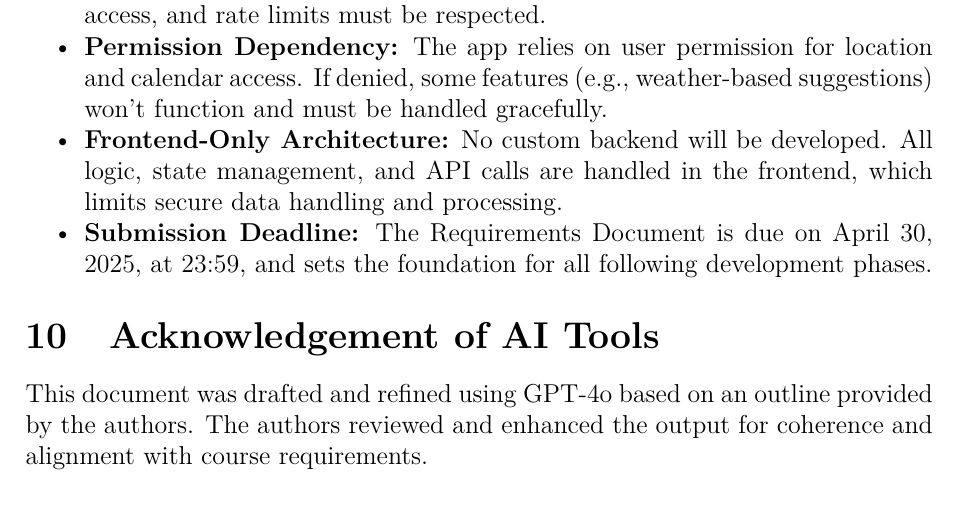
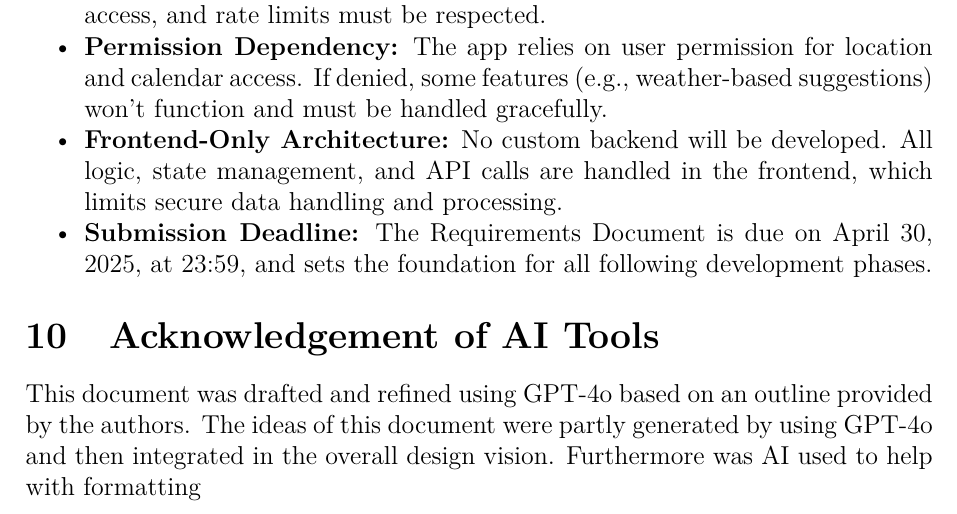
Before and after one commit to pasu-pu/WeatherApp, a LaTeX document (doc/main.tex): part of page 7 of 7, cut so that both start at the same text. Compiled offline with pdfLaTeX.

Commit message:
kompiliert

```diff
--- a/doc/main.tex
+++ b/doc/main.tex
@@ -234,6 +234,7 @@ US11 & Simple Layout & As a Standard User, I want to be presented with a simple
 \end{itemize}
 
 \section{Acknowledgement of AI Tools}
-This document was drafted and refined using GPT-4o based on an outline provided by the authors. The authors reviewed and enhanced the output for coherence and alignment with course requirements.
+This document was drafted and refined using GPT-4o based on an outline provided by the authors. The ideas of this document were partly generated by using GPT-4o and then integrated in the overall design vision. Furthermore was AI used to help with formatting
+
 
 \end{document}
```
Also changed, not shown: doc/main.pdf, 3 other files.
